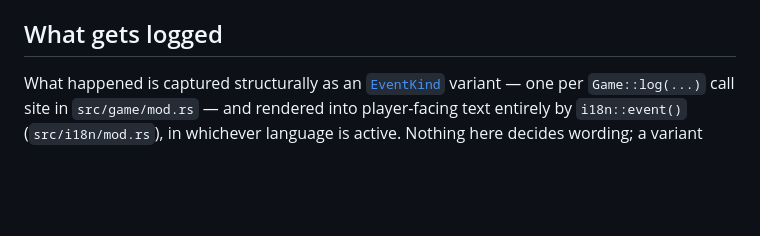
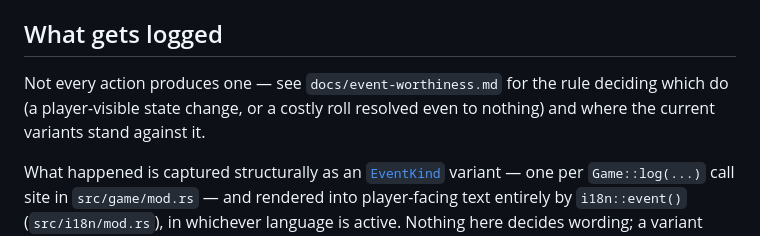
Before and after one commit to boryszef/the-bug, a Markdown page: docs/event-log.md, the part around the change. Rendered like a GitHub page; blank space fills up the shorter version.

```diff
--- a/docs/event-log.md
+++ b/docs/event-log.md
@@ -24,6 +24,10 @@ The Events pane shows recent things that have happened, newest first.
   (`i18n::tests::every_event_kind_renders_in_every_language` guards this).
 
 ## What gets logged
+
+Not every action produces one — see `docs/event-worthiness.md` for the rule
+deciding which do (a player-visible state change, or a costly roll resolved
+even to nothing) and where the current variants stand against it.
 
 What happened is captured structurally as an [`EventKind`](../src/game/event.rs)
 variant — one per `Game::log(...)` call site in `src/game/mod.rs` — and
```
Also changed, not shown: TODO.md (+2 -1 lines), docs/event-worthiness.md (added, +106 -0 lines).
